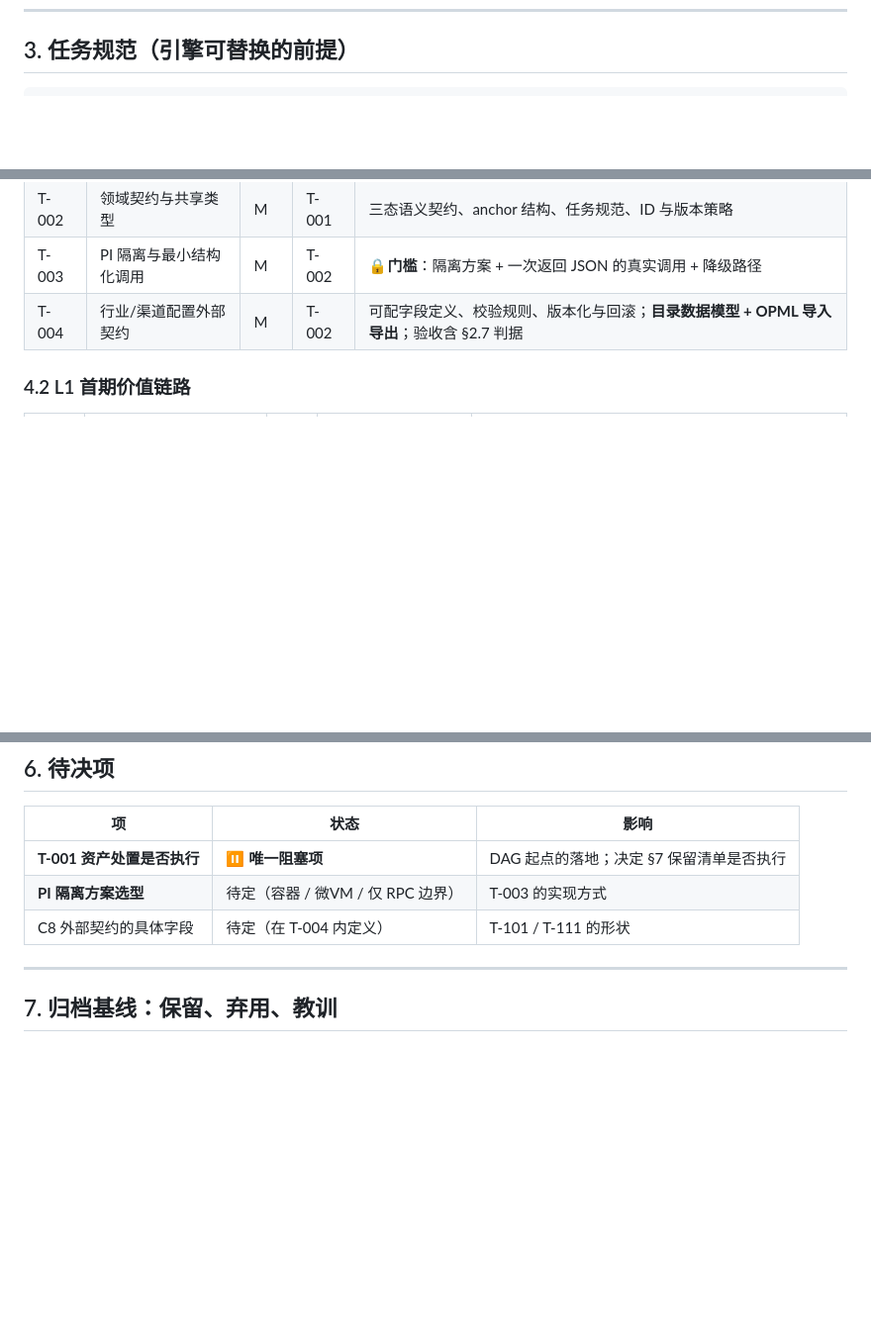
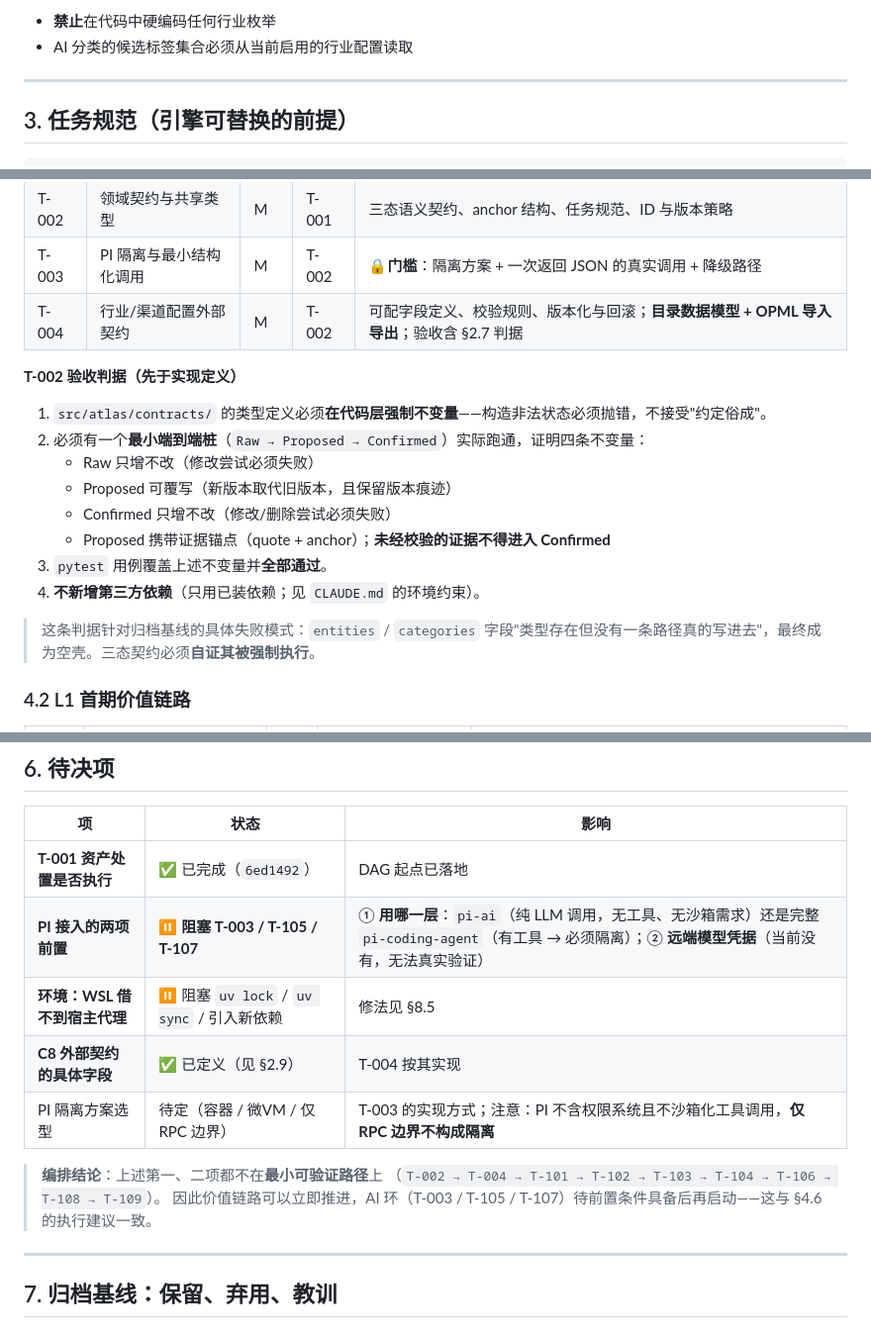
Before and after one commit to JafeChang/Atlas, a Markdown page: SPEC.md, 3 parts joined by grey strips. Shown at 99% size. Rendered like a GitHub page; blank space fills up the shorter version.

Commit message:
docs(spec): 定义 C8 外部契约（§2.9）、T-002 验收判据与阻塞项清单（§6）

````diff
--- a/SPEC.md
+++ b/SPEC.md
@@ -135,3 +207,8 @@ Atlas 是一个**个人信息聚合分析服务**：持续采集不同行业与
+- **禁止**在代码中硬编码任何行业枚举
+- AI 分类的候选标签集合必须从当前启用的行业配置读取
+
+---
+
 ## 3. 任务规范（引擎可替换的前提）
 
 ```
@@ -158,6 +235,19 @@ Atlas 是一个**个人信息聚合分析服务**：持续采集不同行业与
 | T-002 | 领域契约与共享类型 | M | T-001 | 三态语义契约、anchor 结构、任务规范、ID 与版本策略 |
 | T-003 | PI 隔离与最小结构化调用 | M | T-002 | 🔒**门槛**：隔离方案 + 一次返回 JSON 的真实调用 + 降级路径 |
 | T-004 | 行业/渠道配置外部契约 | M | T-002 | 可配字段定义、校验规则、版本化与回滚；**目录数据模型 + OPML 导入导出**；验收含 §2.7 判据 |
+
+**T-002 验收判据（先于实现定义）**
+
+1. `src/atlas/contracts/` 的类型定义必须**在代码层强制不变量**——构造非法状态必须抛错，不接受"约定俗成"。
+2. 必须有一个**最小端到端桩**（`Raw → Proposed → Confirmed`）实际跑通，证明四条不变量：
+   - Raw 只增不改（修改尝试必须失败）
+   - Proposed 可覆写（新版本取代旧版本，且保留版本痕迹）
+   - Confirmed 只增不改（修改/删除尝试必须失败）
+   - Proposed 携带证据锚点（quote + anchor）；**未经校验的证据不得进入 Confirmed**
+3. `pytest` 用例覆盖上述不变量并**全部通过**。
+4. **不新增第三方依赖**（只用已装依赖；见 `CLAUDE.md` 的环境约束）。
+
+> 这条判据针对归档基线的具体失败模式：`entities` / `categories` 字段"类型存在但没有一条路径真的写进去"，最终成为空壳。三态契约必须**自证其被强制执行**。
 
 ### 4.2 L1 首期价值链路
 
@@ -267,9 +357,15 @@ PI 不含权限系统、不沙箱化工具调用（其官方文档明确说明
 
 | 项 | 状态 | 影响 |
 |---|---|---|
-| **T-001 资产处置是否执行** | ⏸️ **唯一阻塞项** | DAG 起点的落地；决定 §7 保留清单是否执行 |
-| **PI 隔离方案选型** | 待定（容器 / 微VM / 仅 RPC 边界） | T-003 的实现方式 |
-| C8 外部契约的具体字段 | 待定（在 T-004 内定义） | T-101 / T-111 的形状 |
+| **T-001 资产处置是否执行** | ✅ 已完成（`6ed1492`） | DAG 起点已落地 |
+| **PI 接入的两项前置** | ⏸️ **阻塞 T-003 / T-105 / T-107** | ① **用哪一层**：`pi-ai`（纯 LLM 调用，无工具、无沙箱需求）还是完整 `pi-coding-agent`（有工具 → 必须隔离）；② **远端模型凭据**（当前没有，无法真实验证） |
+| **环境：WSL 借不到宿主代理** | ⏸️ 阻塞 `uv lock` / `uv sync` / 引入新依赖 | 修法见 §8.5 |
+| **C8 外部契约的具体字段** | ✅ 已定义（见 §2.9） | T-004 按其实现 |
+| PI 隔离方案选型 | 待定（容器 / 微VM / 仅 RPC 边界） | T-003 的实现方式；注意：PI 不含权限系统且不沙箱化工具调用，**仅 RPC 边界不构成隔离** |
+
+> **编排结论**：上述第一、二项都不在**最小可验证路径**上
+> （`T-002 → T-004 → T-101 → T-102 → T-103 → T-104 → T-106 → T-108 → T-109`）。
+> 因此价值链路可以立即推进，AI 环（T-003 / T-105 / T-107）待前置条件具备后再启动——这与 §4.6 的执行建议一致。
 
 ---
 
````
Also changed, not shown: other parts of SPEC.md (+72 -0 lines).
